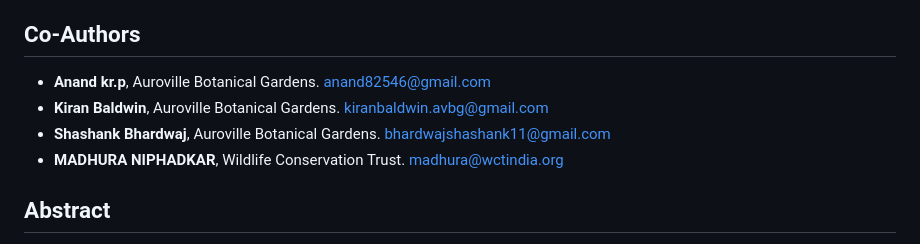
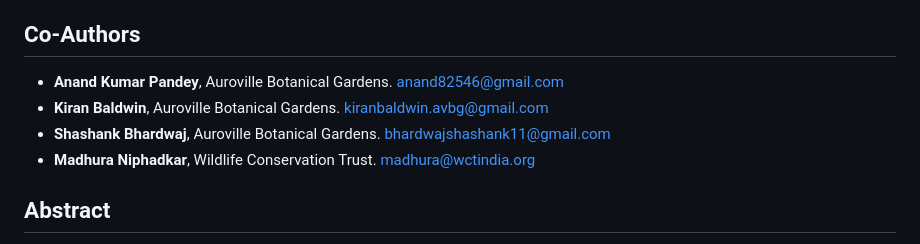
Before and after one commit to csy247585/champion-seth-forest-types, a Markdown page: README.md, the part around the change. Rendered like a GitHub page.

Commit message:
updated co-authors

```diff
--- a/README.md
+++ b/README.md
@@ -9,10 +9,10 @@
 
 ## Co-Authors
 
-- **Anand kr.p**, Auroville Botanical Gardens. <anand82546@gmail.com>
+- **Anand Kumar Pandey**, Auroville Botanical Gardens. <anand82546@gmail.com>
 - **Kiran Baldwin**, Auroville Botanical Gardens. <kiranbaldwin.avbg@gmail.com>
 - **Shashank Bhardwaj**, Auroville Botanical Gardens. <bhardwajshashank11@gmail.com>
-- **MADHURA NIPHADKAR**, Wildlife Conservation Trust. <madhura@wctindia.org>
+- **Madhura Niphadkar**, Wildlife Conservation Trust. <madhura@wctindia.org>
 
 ## Abstract
 
```
